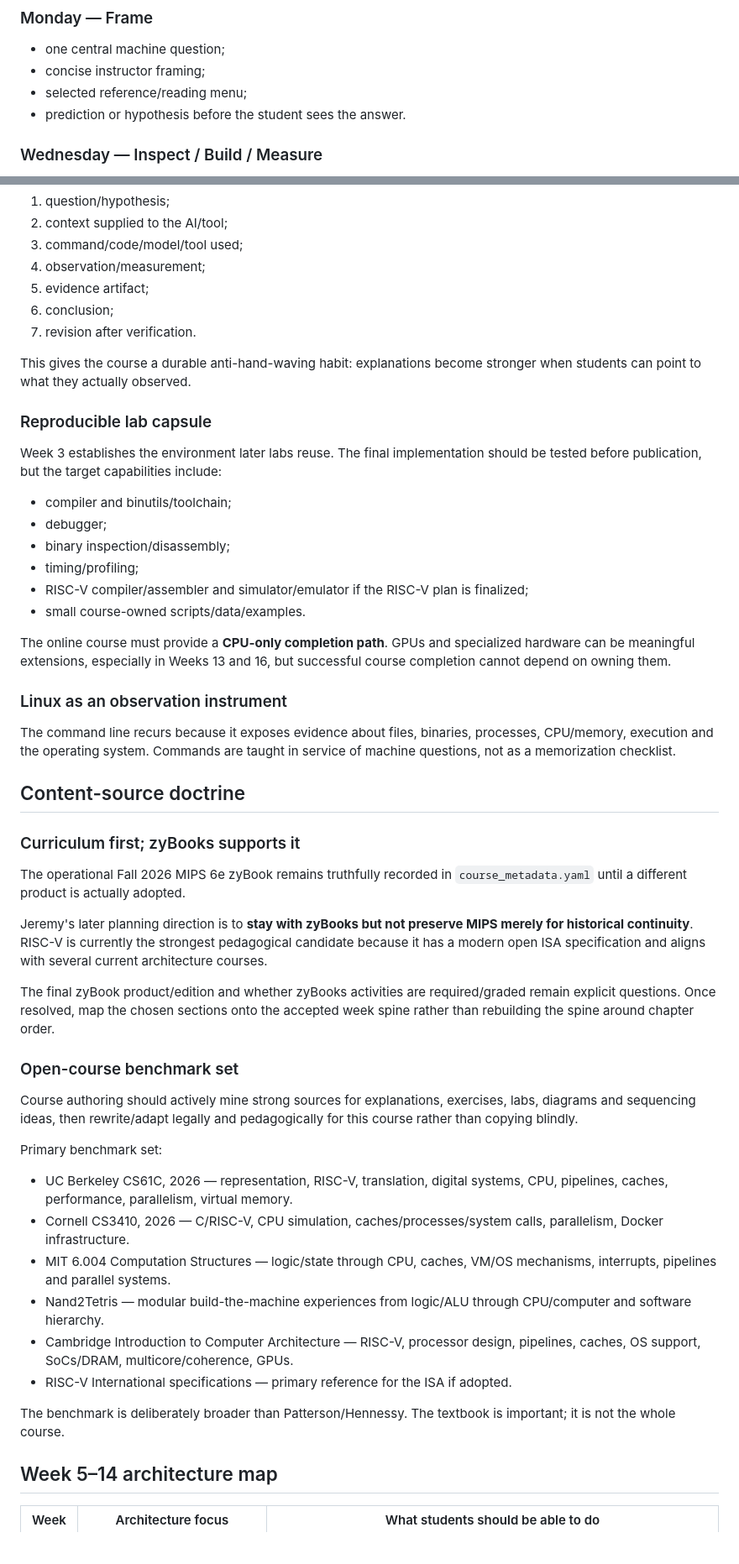
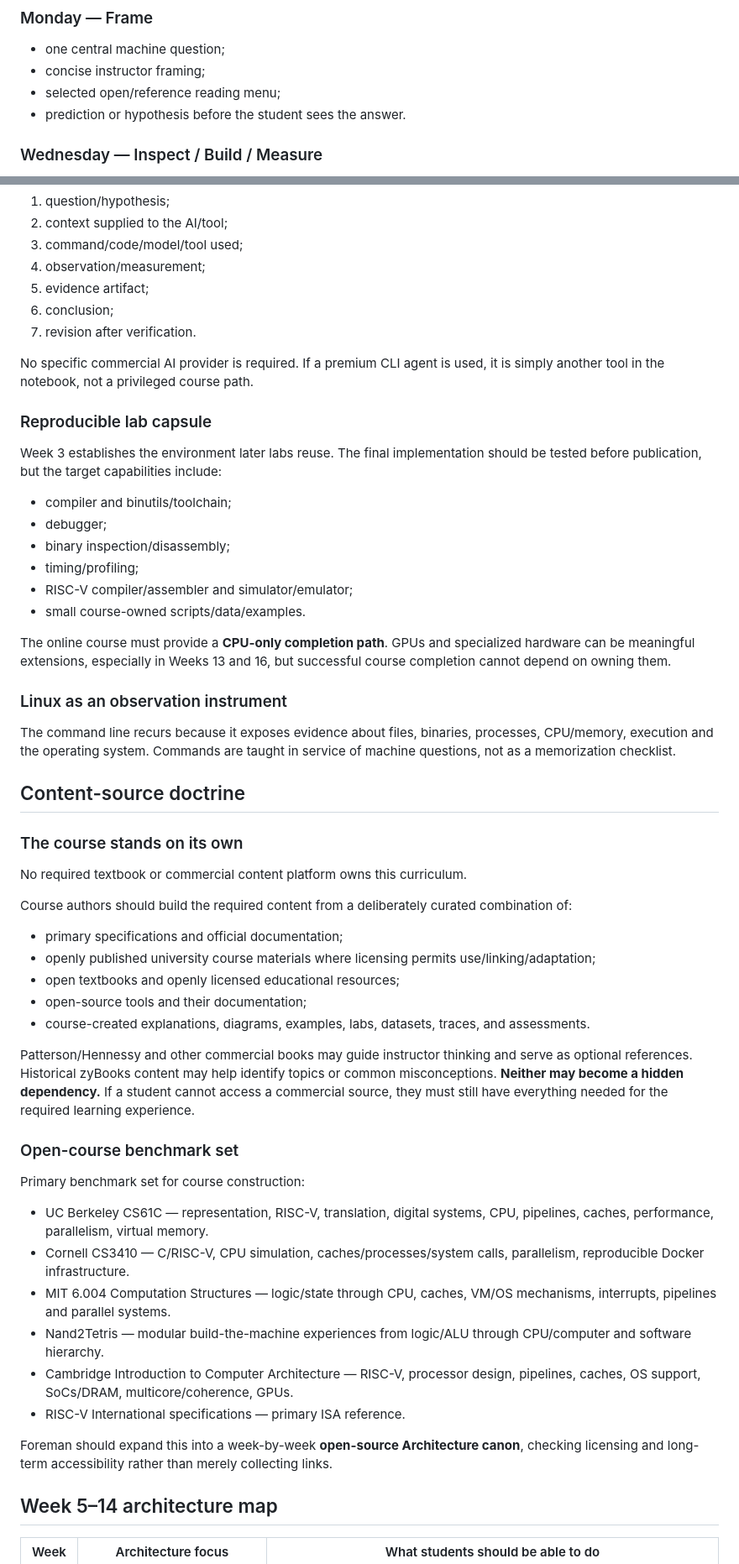
Before and after one commit to jeremy-evert/computer_architecture, a Markdown page: planning/fall-2026-course-design.md, 2 parts joined by grey strips. Shown at 84% size. Drawn GitHub-style; blank space fills up the shorter version.

Commit message:
Make Architecture open-source and zero-cost by design

```diff
--- a/planning/fall-2026-course-design.md
+++ b/planning/fall-2026-course-design.md
@@ -72,7 +85,7 @@ After the universal Week 1, the asynchronous course can use a stable M/W/F plann
 
 - one central machine question;
 - concise instructor framing;
-- selected reference/reading menu;
+- selected open/reference reading menu;
 - prediction or hypothesis before the student sees the answer.
 
 ### Wednesday — Inspect / Build / Measure
@@ -102,7 +115,7 @@ Beginning in Week 2, students should repeatedly record:
 6. conclusion;
 7. revision after verification.
 
-This gives the course a durable anti-hand-waving habit: explanations become stronger when students can point to what they actually observed.
+No specific commercial AI provider is required. If a premium CLI agent is used, it is simply another tool in the notebook, not a privileged course path.
 
 ### Reproducible lab capsule
 
@@ -112,7 +125,7 @@ Week 3 establishes the environment later labs reuse. The final implementation sh
 - debugger;
 - binary inspection/disassembly;
 - timing/profiling;
-- RISC-V compiler/assembler and simulator/emulator if the RISC-V plan is finalized;
+- RISC-V compiler/assembler and simulator/emulator;
 - small course-owned scripts/data/examples.
 
 The online course must provide a **CPU-only completion path**. GPUs and specialized hardware can be meaningful extensions, especially in Weeks 13 and 16, but successful course completion cannot depend on owning them.
@@ -123,28 +136,32 @@ The command line recurs because it exposes evidence about files, binaries, proce
 
 ## Content-source doctrine
 
-### Curriculum first; zyBooks supports it
+### The course stands on its own
 
-The operational Fall 2026 MIPS 6e zyBook remains truthfully recorded in `course_metadata.yaml` until a different product is actually adopted.
+No required textbook or commercial content platform owns this curriculum.
 
-Jeremy's later planning direction is to **stay with zyBooks but not preserve MIPS merely for historical continuity**. RISC-V is currently the strongest pedagogical candidate because it has a modern open ISA specification and aligns with several current architecture courses.
+Course authors should build the required content from a deliberately curated combination of:
 
-The final zyBook product/edition and whether zyBooks activities are required/graded remain explicit questions. Once resolved, map the chosen sections onto the accepted week spine rather than rebuilding the spine around chapter order.
+- primary specifications and official documentation;
+- openly published university course materials where licensing permits use/linking/adaptation;
+- open textbooks and openly licensed educational resources;
+- open-source tools and their documentation;
+- course-created explanations, diagrams, examples, labs, datasets, traces, and assessments.
+
+Patterson/Hennessy and other commercial books may guide instructor thinking and serve as optional references. Historical zyBooks content may help identify topics or common misconceptions. **Neither may become a hidden dependency.** If a student cannot access a commercial source, they must still have everything needed for the required learning experience.
 
 ### Open-course benchmark set
 
-Course authoring should actively mine strong sources for explanations, exercises, labs, diagrams and sequencing ideas, then rewrite/adapt legally and pedagogically for this course rather than copying blindly.
+Primary benchmark set for course construction:
 
-Primary benchmark set:
-
-- UC Berkeley CS61C, 2026 — representation, RISC-V, translation, digital systems, CPU, pipelines, caches, performance, parallelism, virtual memory.
-- Cornell CS3410, 2026 — C/RISC-V, CPU simulation, caches/processes/system calls, parallelism, Docker infrastructure.
+- UC Berkeley CS61C — representation, RISC-V, translation, digital systems, CPU, pipelines, caches, performance, parallelism, virtual memory.
+- Cornell CS3410 — C/RISC-V, CPU simulation, caches/processes/system calls, parallelism, reproducible Docker infrastructure.
 - MIT 6.004 Computation Structures — logic/state through CPU, caches, VM/OS mechanisms, interrupts, pipelines and parallel systems.
 - Nand2Tetris — modular build-the-machine experiences from logic/ALU through CPU/computer and software hierarchy.
 - Cambridge Introduction to Computer Architecture — RISC-V, processor design, pipelines, caches, OS support, SoCs/DRAM, multicore/coherence, GPUs.
-- RISC-V International specifications — primary reference for the ISA if adopted.
+- RISC-V International specifications — primary ISA reference.
 
-The benchmark is deliberately broader than Patterson/Hennessy. The textbook is important; it is not the whole course.
+Foreman should expand this into a week-by-week **open-source Architecture canon**, checking licensing and long-term accessibility rather than merely collecting links.
 
 ## Week 5–14 architecture map
 
```
Also changed, not shown: other parts of planning/fall-2026-course-design.md (+29 -13 lines).
